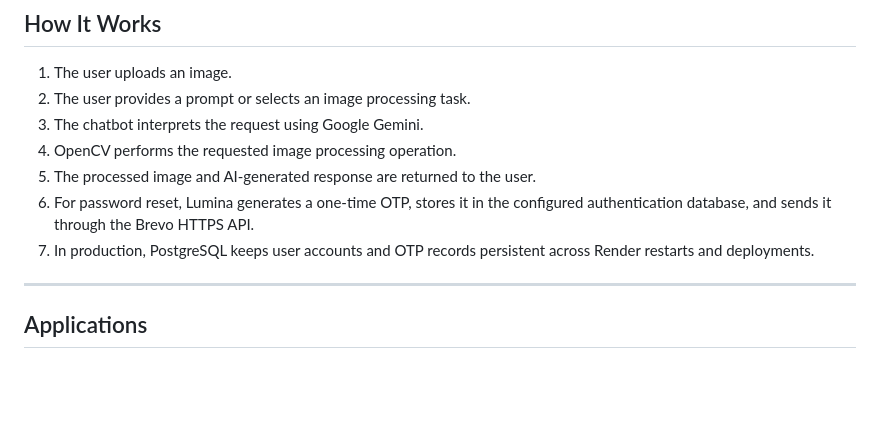
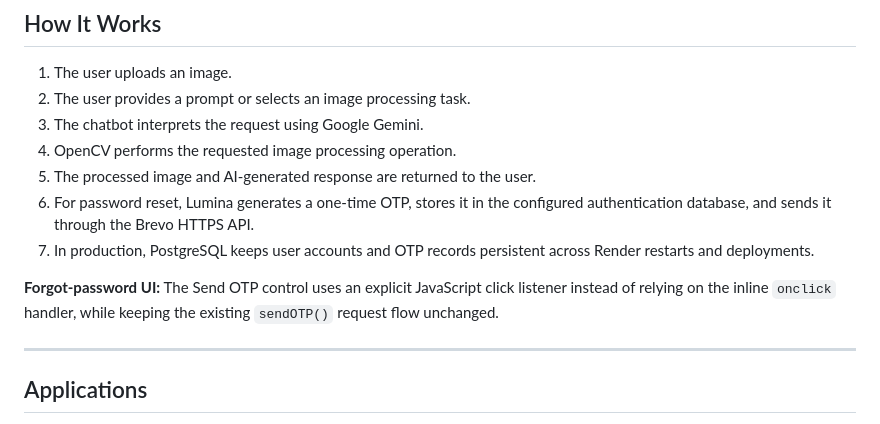
Before and after one commit to Mohan2618/Lumina, a Markdown page: README.md, the part around the change. GitHub-like rendering; blank space fills up the shorter version.

Commit message:
Document OTP button event handling fix

```diff
--- a/README.md
+++ b/README.md
@@ -191,6 +191,8 @@ https://lumina-fbhi.onrender.com
 6. For password reset, Lumina generates a one-time OTP, stores it in the configured authentication database, and sends it through the Brevo HTTPS API.
 7. In production, PostgreSQL keeps user accounts and OTP records persistent across Render restarts and deployments.
 
+**Forgot-password UI:** The Send OTP control uses an explicit JavaScript click listener instead of relying on the inline `onclick` handler, while keeping the existing `sendOTP()` request flow unchanged.
+
 ---
 
 ## Applications
```
